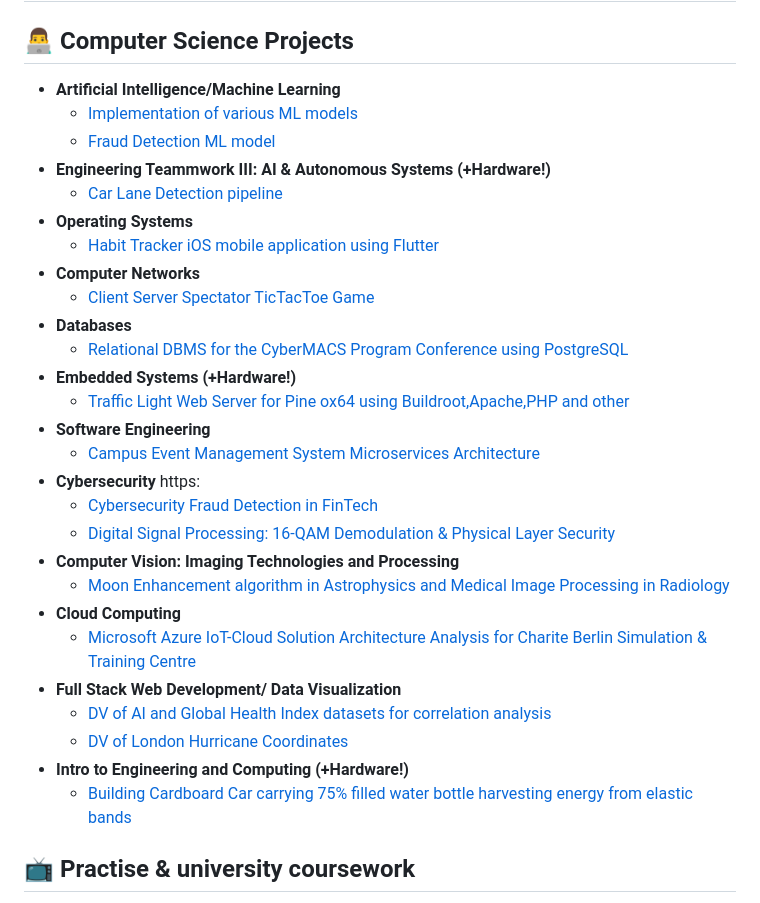
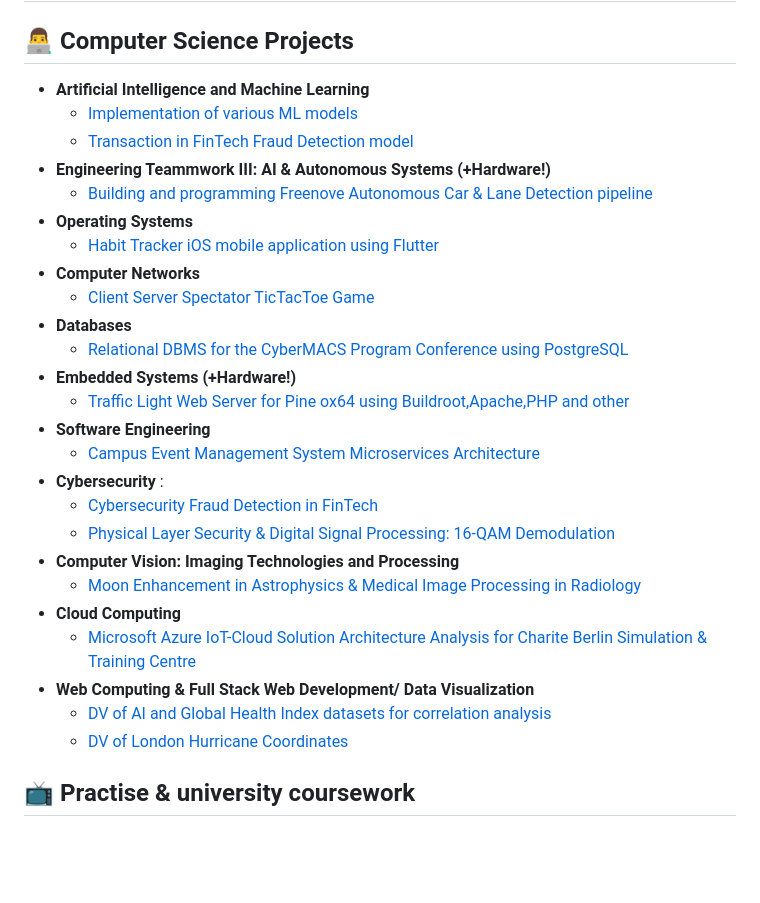
Before and after one commit to marriammahmed/marriammahmed, a Markdown page: README.md, the part around the change. Drawn GitHub-style; blank space fills up the shorter version.

```diff
--- a/README.md
+++ b/README.md
@@ -2,11 +2,11 @@
 
 <h2>👨‍💻 Computer Science Projects</h2>
 
-- <b>Artificial Intelligence/Machine Learning</b>
+- <b>Artificial Intelligence and Machine Learning</b>
   - [Implementation of various ML models](https://github.com/marriammahmed/AI-ML?tab=readme-ov-file#contents)
-  - [Fraud Detection ML model](https://github.com/marriammahmed/AI_MLFraudDetectionFinTechAlgo/blob/main/README.md)
+  - [Transaction in FinTech Fraud Detection model](https://github.com/marriammahmed/AI_MLFraudDetectionFinTechAlgo/blob/main/README.md)
 - <b>Engineering Teammwork III: AI & Autonomous Systems (+Hardware!)</b>
-  - [Car Lane Detection pipeline](https://github.com/marriammahmed/AS_CarLaneDetection/tree/main)
+  - [Building and programming Freenove Autonomous Car & Lane Detection pipeline](https://github.com/marriammahmed/AS_CarLaneDetection/tree/main)
 - <b>Operating Systems</b>
   - [Habit Tracker iOS mobile application using Flutter](https://github.com/marriammahmed/OS_FlutteriOSHabitTracker)
 - <b>Computer Networks</b>
@@ -17,18 +17,16 @@
   - [Traffic Light Web Server for Pine ox64 using Buildroot,Apache,PHP and other](https://github.com/marriammahmed/ES_PineOX64TrafficLightWebserver)
 - <b>Software Engineering </b>
   - [Campus Event Management System Microservices Architecture](https://github.com/marriammahmed/SE_CampusEventManagementSystem)
-- <b>Cybersecurity </b>https:
+- <b>Cybersecurity </b>:
   - [Cybersecurity Fraud Detection in FinTech](https://github.com/marriammahmed/AI_MLFraudDetectionFinTechAlgo/blob/main/README.md)
-  - [Digital Signal Processing: 16-QAM Demodulation & Physical Layer Security](//github.com/marriammahmed/CS_16QAMDemodulationAndDescramblingSignalProcessing)
+  - [Physical Layer Security & Digital Signal Processing: 16-QAM Demodulation](//github.com/marriammahmed/CS_16QAMDemodulationAndDescramblingSignalProcessing)
 - <b>Computer Vision: Imaging Technologies and Processing</b>
-  - [Moon Enhancement algorithm in Astrophysics and Medical Image Processing in Radiology](https://github.com/marriammahmed/IT_MoonEnhancementandMedicalImaging)
+  - [Moon Enhancement in Astrophysics & Medical Image Processing in Radiology](https://github.com/marriammahmed/IT_MoonEnhancementandMedicalImaging)
 - <b>Cloud Computing</b>
   - [Microsoft Azure IoT-Cloud Solution Architecture Analysis for Charite Berlin Simulation & Training Centre](https://github.com/marriammahmed/CC_BeSTCentreMSAzure)
-- <b> Full Stack Web Development/ Data Visualization</b>
+- <b> Web Computing & Full Stack Web Development/ Data Visualization</b>
   - [DV of AI and Global Health Index datasets for correlation analysis](https://github.com/marriammahmed/DV_CorAnalysisAIandGlobalHealthIndex)
   - [DV of London Hurricane Coordinates](https://github.com/marriammahmed/DV_LondonHurricaneCoordinates)
-- <b>Intro to Engineering and Computing (+Hardware!)</b>
-  - [Building Cardboard Car carrying 75% filled water bottle harvesting energy from elastic bands]()
 
 <h2>📺 Practise & university coursework</h2>
 
```
